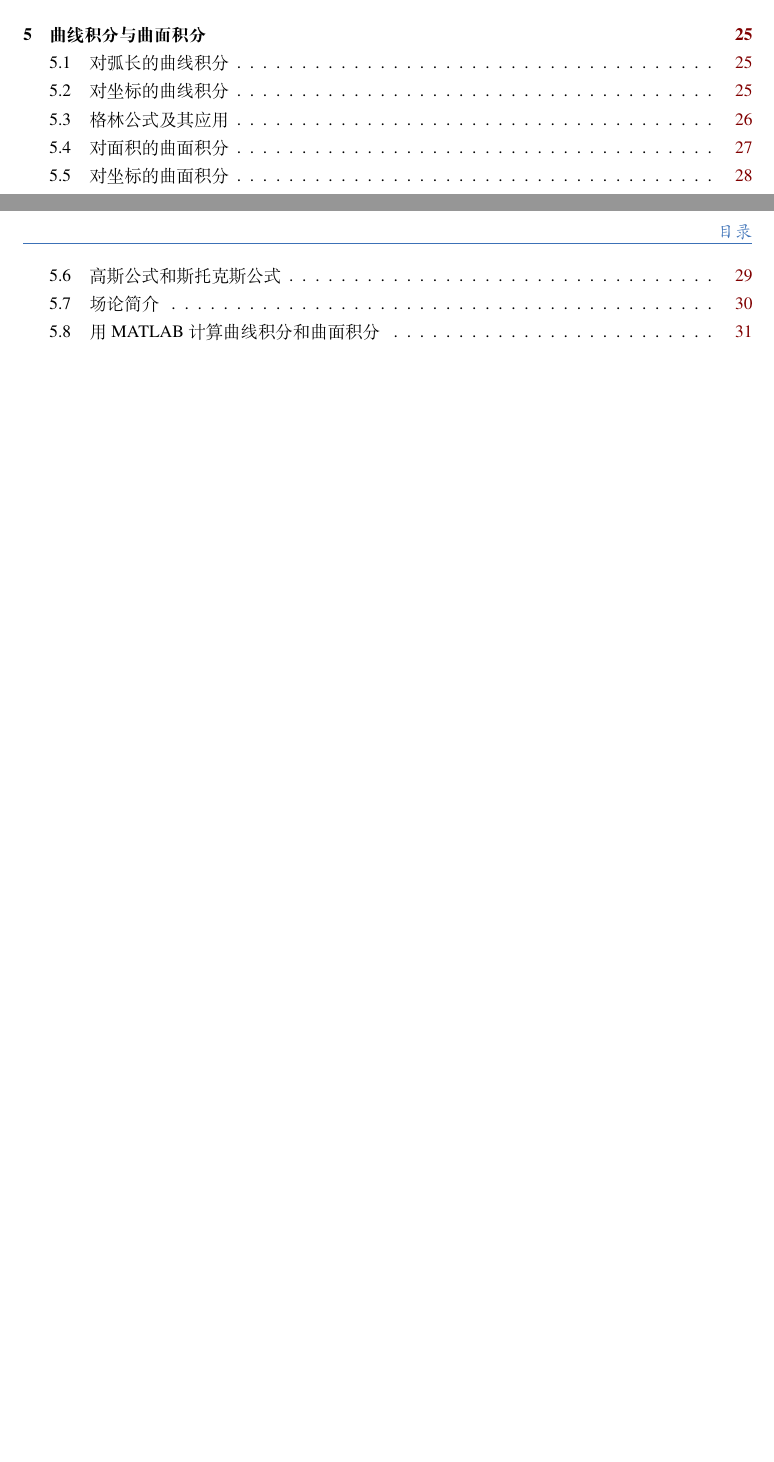
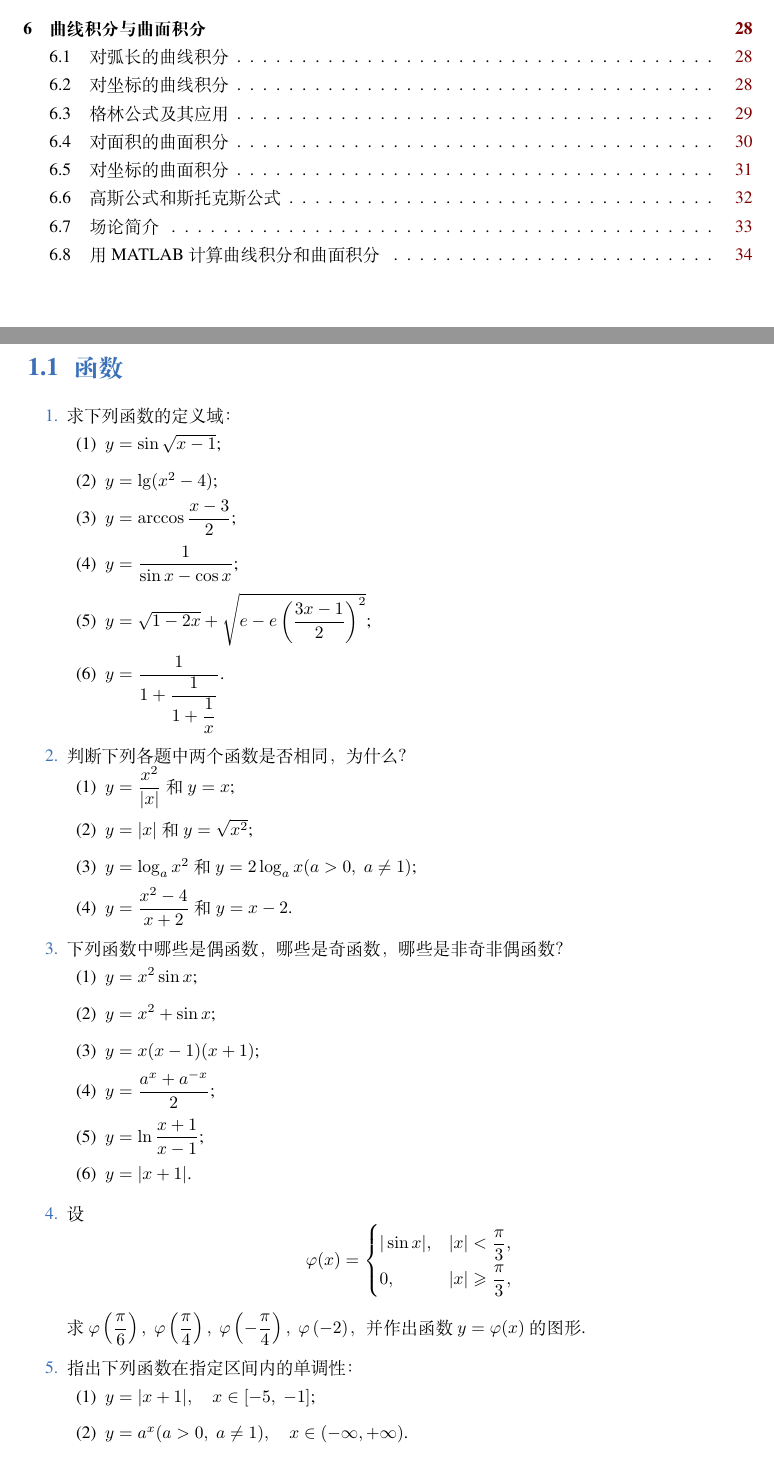
Before and after one commit to Lu0Key/SDU-Calculus, a LaTeX book (main.tex, which reads chapter1.tex): two parts of pages 2 and 3 of 34 before the commit and two parts of pages 3 and 4 of 37 after it, joined at a grey line, cut so that both start at the same text. Compiled offline with XeLaTeX; a missing font is replaced by an installed copy or a similar font.

Commit message:
完成了1.1的题目

```diff
--- /dev/null
+++ b/chapter1.tex
@@ -0,0 +1,74 @@
+% !TeX program = XeLaTeX
+% !TeX root = main.tex
+\chapter{函数、极限和连续}\label{cha:11}
+
+% \begin{enumerate}\setlength{\itemsep}{7pt}
+% \end{enumerate}
+
+% \begin{enumerate}[(1)]\setlength{\itemsep}{5pt}\setlength{\topsep}{15pt}
+% \end{enumerate}
+
+\section{函数}
+
+\begin{enumerate}\setlength{\itemsep}{7pt}
+    \item 求下列函数的定义域：
+    \begin{enumerate}[(1)]\setlength{\itemsep}{5pt}\setlength{\topsep}{15pt}
+        \item $y=\sin\sqrt{x-1}$;
+        \item $y=\lg(x^2-4)$;
+        \item $y=\arccos\dfrac{x-3}{2}$;
+        \item $y=\dfrac{1}{\sin x-\cos x}$;
+        \item $y=\sqrt{1-2x}+\sqrt{e-e\left(\dfrac{3x-1}{2}\right)^2}$;
+        \item $y=\dfrac{1}{1+\dfrac{1}{1+\dfrac{1}{x}}}$.
+    \end{enumerate}
+
+    \item 判断下列各题中两个函数是否相同，为什么？
+    \begin{enumerate}[(1)]\setlength{\itemsep}{5pt}\setlength{\topsep}{15pt}
+        \item $y=\dfrac{x^2}{|x|}$ 和 $y=x$;
+        \item $y=|x|$ 和 $y=\sqrt{x^2}$;
+        \item $y=\log_ax^2$ 和 $y=2\log_ax(a>0,\;a\not=1)$;
+        \item $y=\dfrac{x^2-4}{x+2}$ 和 $y=x-2$.
+    \end{enumerate}
+
+    \item 下列函数中哪些是偶函数，哪些是奇函数，哪些是非奇非偶函数？
+    \begin{enumerate}[(1)]\setlength{\itemsep}{5pt}\setlength{\topsep}{15pt}
+        \item $y=x^2\sin x$;
+        \item $y=x^2+\sin x$;
+        \item $y=x(x-1)(x+1)$;
+        \item $y=\dfrac{a^x+a^{-x}}{2}$;
+        \item $y=\ln\dfrac{x+1}{x-1}$;
+        \item $y=|x+1|$.
+    \end{enumerate}
+
+    \item 设
+    \[
+        \varphi(x)=\begin{cases}
+            |\sin x|,&|x|<\dfrac{\pi}{3},\\
+            0,&|x|\geqslant\dfrac{\pi}{3},
+        \end{cases}
+    \]
+    求 $\varphi\left(\dfrac{\pi}{6}\right),\;\varphi\left(\dfrac{\pi}{4}\right),\;\varphi\left(-\dfrac{\pi}{4}\right),\;\varphi\left(-2\right)$，
+    并作出函数 $y=\varphi(x)$ 的图形.
+
+    \item 指出下列函数在指定区间内的单调性：
+    \begin{enumerate}[(1)]\setlength{\itemsep}{5pt}\setlength{\topsep}{15pt}
+        \item $y=|x+1|,\quad x\in[-5,\;-1]$;
+        \item $y=a^x(a>0,\;a\not=1),\quad x\in(-\infty,+\infty)$.
+    \end{enumerate}
+
+    \item 指出下列函数中哪些是周期函数，并指出其周期：
+    \begin{enumerate}[(1)]\setlength{\itemsep}{5pt}\setlength{\topsep}{15pt}
+        \item $y=\cos 4x$;
+        \item $y=x\cos x$;
+        \item $y=1+\sin \pi x$;
+        \item $y=\sin^2x$.
+    \end{enumerate}
+
+    \item 求下列函数的反函数：
+    \begin{enumerate}[(1)]\setlength{\itemsep}{5pt}\setlength{\topsep}{15pt}
+        \item $y=2\sin 3x\quad\left(0<x<\dfrac{\pi}{6}\right)$;
+        \item $y=\sqrt[3]{x+1}$;
+        \item $y=\dfrac{ax+b}{cx+d}\;\;(ad-bc\not=0)$;
+        \item $y=\dfrac{1+\sqrt{1-x}}{1-\sqrt{1-x}}$.
+    \end{enumerate}
+
+    \item 函数 $y=\sin\dfrac{\pi x}{2(1+x^2)}$ 的值域是？
```
Also changed, not shown: main.tex (+1 -0 lines), main.pdf, chapter1.tex (41 more changed lines).
